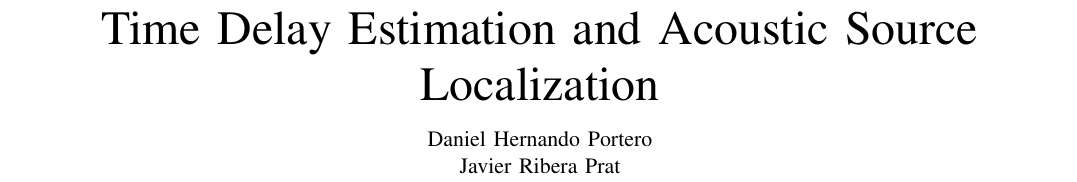
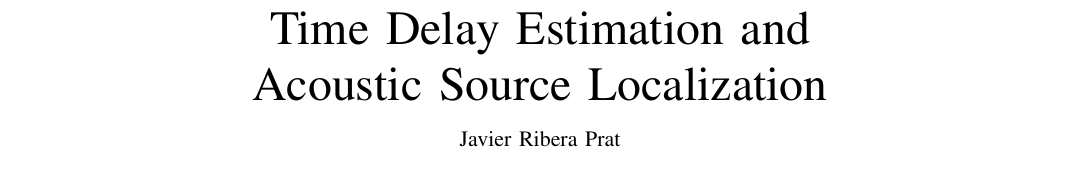
Before and after one commit to javiribera/TDE-and-whale-localization, a LaTeX paper (report/main.tex): part of page 1 of 9, cut so that both start at the same text. Compiled offline with pdfLaTeX.

Commit message:
report changes

```diff
--- a/report/main.tex
+++ b/report/main.tex
@@ -95,74 +50,21 @@
 % http://www.ctan.org/tex-archive/macros/latex/required/amslatex/math/
 
 
-
-
-
-% *** SPECIALIZED LIST PACKAGES ***
-%
-%\usepackage{algorithmic}
-% algorithmic.sty was written by Peter Williams and Rogerio Brito.
-% This package provides an algorithmic environment fo describing algorithms.
-% You can use the algorithmic environment in-text or within a figure
-% environment to provide for a floating algorithm. Do NOT use the algorithm
-% floating environment provided by algorithm.sty (by the same authors) or
-% algorithm2e.sty (by Christophe Fiorio) as IEEE does not use dedicated
-% algorithm float types and packages that provide these will not provide
-% correct IEEE style captions. The latest version and documentation of
-% algorithmic.sty can be obtained at:
-% http://www.ctan.org/tex-archive/macros/latex/contrib/algorithms/
-% There is also a support site at:
-% http://algorithms.berlios.de/index.html
-% Also of interest may be the (relatively newer and more customizable)
-% algorithmicx.sty package by Szasz Janos:
-% http://www.ctan.org/tex-archive/macros/latex/contrib/algorithmicx/
-
-
-% *** PDF, URL AND HYPERLINK PACKAGES ***
-%
-%\usepackage{url}
-% url.sty was written by Donald Arseneau. It provides better support for
-% handling and breaking URLs. url.sty is already installed on most LaTeX
-% systems. The latest version can be obtained at:
-% http://www.ctan.org/tex-archive/macros/latex/contrib/misc/
-% Read the url.sty source comments for usage information. Basically,
-% \url{my_url_here}.
-
-
-
 % correct bad hyphenation here
 \hyphenation{op-tical net-works semi-conduc-tor matlab}
 
 
 \begin{document}
-%
-% paper title
-% can use linebreaks \\ within to get better formatting as desired
-\title{Time Delay Estimation and Acoustic Source Localization}
-%
-%
-% author names and IEEE memberships
-% note positions of commas and nonbreaking spaces ( ~ ) LaTeX will not break
-% a structure at a ~ so this keeps an author's name from being broken across
-% two lines.
-% use \thanks{} to gain access to the first footnote area
-% a separate \thanks must be used for each paragraph as LaTeX2e's \thanks
-% was not built to handle multiple paragraphs
-%
 
-\author{ Daniel Hernando Portero \\
-         Javier Ribera Prat }
+\title{Time Delay Estimation and \\Acoustic Source Localization}
+
+\author{ Javier Ribera Prat }
 
 % The paper headers
-\markboth{Digital Speech and Audio Processing. ETSETB, UPC. \today }%
+\markboth{MATLAB i les seves aplicacions en l'Enginyeria. ETSETB, UPC. \today }
 {Shell \MakeLowercase{\textit{et al.}}: Bare Demo of IEEEtran.cls for Journals}
 % The only time the second header will appear is for the odd numbered pages
 % after the title page when using the twoside option.
-%
-% *** Note that you probably will NOT want to include the author's ***
-% *** name in the headers of peer review papers.                   ***
-% You can use \ifCLASSOPTIONpeerreview for conditional compilation here if
-% you desire.
 
 \maketitle
 
```
Also changed, not shown: report/localization.tex (+2 -2 lines), report/results.tex (+1 -1 lines), report/main.pdf, report/main.tex (45 more changed lines).
